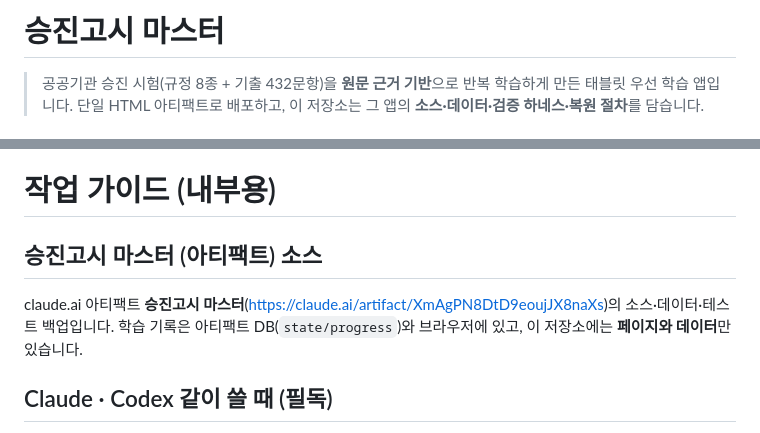
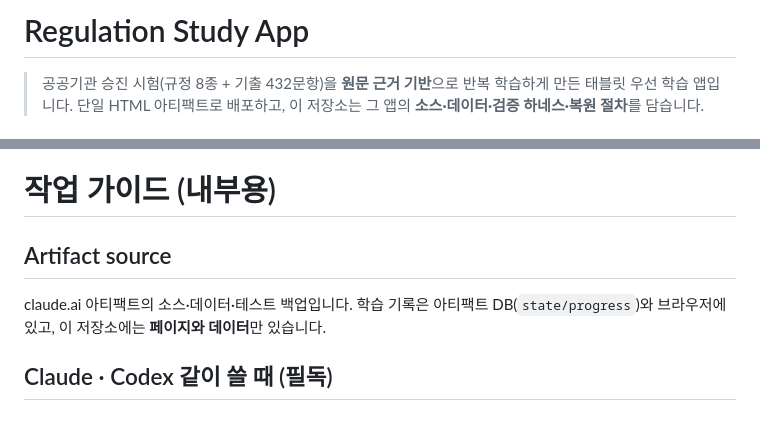
Before and after one commit to zkdlcl/promotion-master-artifact, a Markdown page: README.md, 2 parts joined by grey strips. Rendered like a GitHub page.

Commit message:
README·복원 스킬: 저장소 이름과 제목 정리
Co-Authored-By: Claude Sonnet 5.5 <noreply@anthropic.com>

```diff
--- a/README.md
+++ b/README.md
@@ -1,4 +1,4 @@
-# 승진고시 마스터
+# Regulation Study App
 
 > 공공기관 승진 시험(규정 8종 + 기출 432문항)을 **원문 근거 기반**으로 반복 학습하게 만든 태블릿 우선 학습 앱입니다.
 > 단일 HTML 아티팩트로 배포하고, 이 저장소는 그 앱의 **소스·데이터·검증 하네스·복원 절차**를 담습니다.
@@ -47,9 +47,9 @@ Vanilla JS · CSS(프레임워크 없는 단일 HTML) / Python 3(빌드·변환
 
 # 작업 가이드 (내부용)
 
-## 승진고시 마스터 (아티팩트) 소스
+## Artifact source
 
-claude.ai 아티팩트 **승진고시 마스터**(https://claude.ai/artifact/XmAgPN8DtD9eoujJX8naXs)의 소스·데이터·테스트 백업입니다.
+claude.ai 아티팩트의 소스·데이터·테스트 백업입니다.
 학습 기록은 아티팩트 DB(`state/progress`)와 브라우저에 있고, 이 저장소에는 **페이지와 데이터**만 있습니다.
 
 ## Claude · Codex 같이 쓸 때 (필독)
```
Also changed, not shown: 1 other file.
